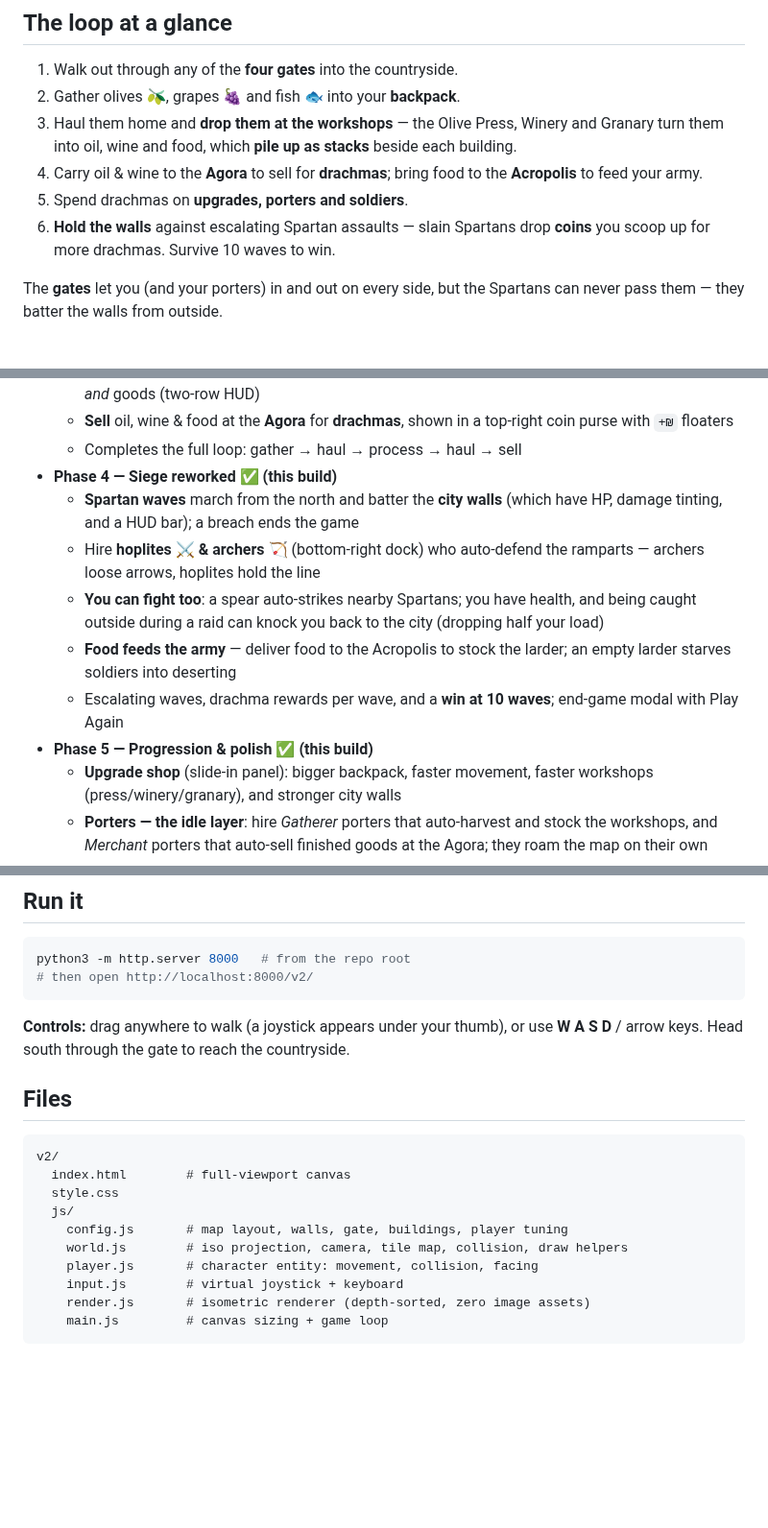
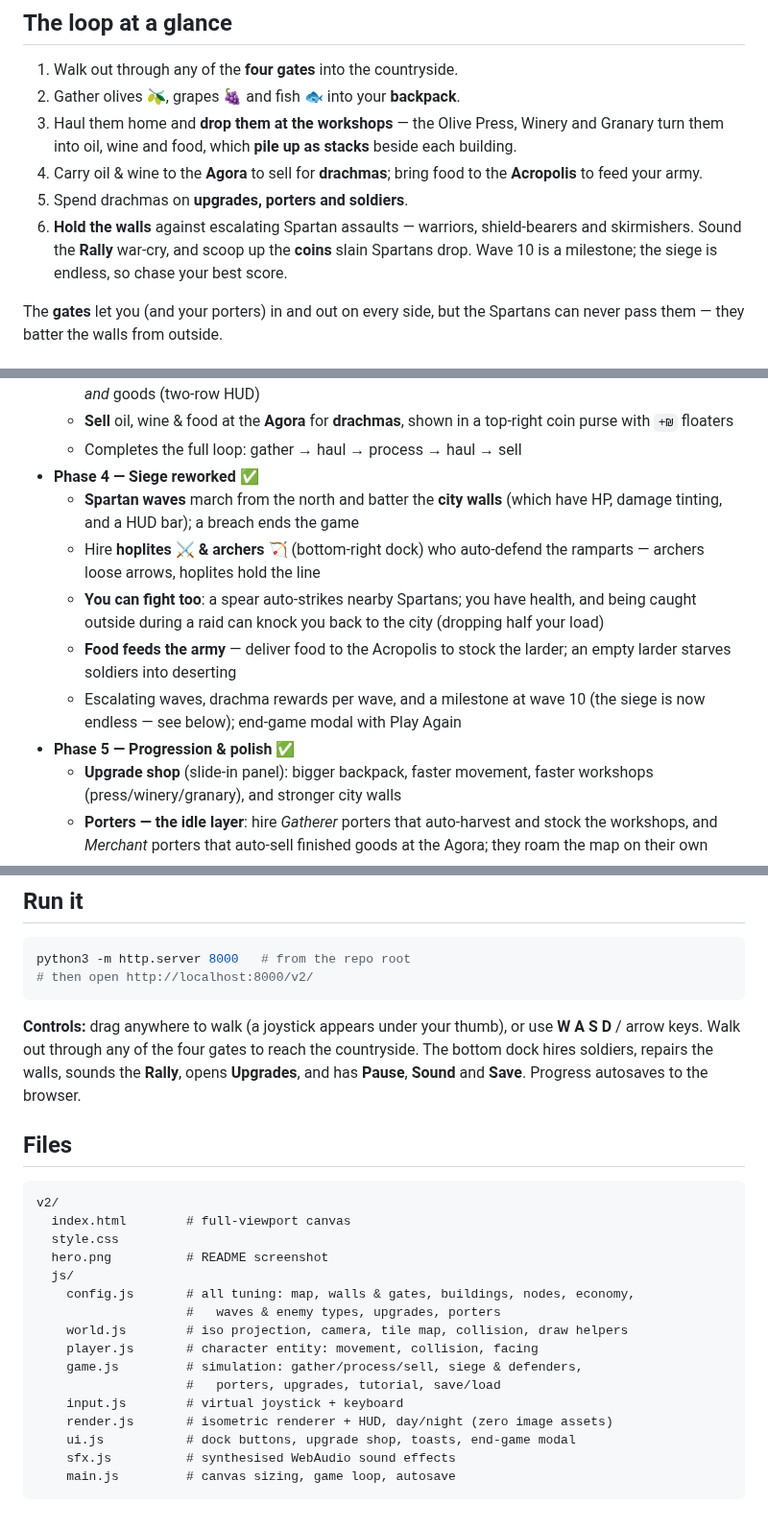
Before and after one commit to jpmk12/Ancient-Greece, a Markdown page: v2/README.md, 3 parts joined by grey strips. Shown at 96% size. GitHub-like rendering; blank space fills up the shorter version.

Commit message:
Refresh v2 hero shot and READMEs
New hero screenshot shows a wave-5 siege at moonrise: mixed warriors,
shield-bearers and skirmishers at the north wall, the Rally button in the
dock, and goods stacked at the workshops.

READMEs now describe the endless siege, enemy variety, Rally, tutorial and
day/night cycle; drop the stale 'win at 10 waves' and '(this build)' notes;
and list every v2 source file.

Co-Authored-By: Claude Opus 5.5 <noreply@anthropic.com>
Claude-Session: https://claude.ai/code/session_01C2LEviXVLFJnPEgw4NXcjY

````diff
--- a/v2/README.md
+++ b/v2/README.md
@@ -20,8 +20,10 @@ This is the **actively-developed** version; the original tap-to-gather game at
 4. Carry oil & wine to the **Agora** to sell for **drachmas**; bring food to the
    **Acropolis** to feed your army.
 5. Spend drachmas on **upgrades, porters and soldiers**.
-6. **Hold the walls** against escalating Spartan assaults — slain Spartans drop
-   **coins** you scoop up for more drachmas. Survive 10 waves to win.
+6. **Hold the walls** against escalating Spartan assaults — warriors,
+   shield-bearers and skirmishers. Sound the **Rally** war-cry, and scoop up
+   the **coins** slain Spartans drop. Wave 10 is a milestone; the siege is
+   endless, so chase your best score.
 
 The **gates** let you (and your porters) in and out on every side, but the
 Spartans can never pass them — they batter the walls from outside.
@@ -52,7 +54,7 @@ Spartans can never pass them — they batter the walls from outside.
   - **Sell** oil, wine & food at the **Agora** for **drachmas**, shown in a
     top-right coin purse with `+₪` floaters
   - Completes the full loop: gather → haul → process → haul → sell
-- **Phase 4 — Siege reworked ✅ (this build)**
+- **Phase 4 — Siege reworked ✅**
   - **Spartan waves** march from the north and batter the **city walls**
     (which have HP, damage tinting, and a HUD bar); a breach ends the game
   - Hire **hoplites ⚔ & archers 🏹** (bottom-right dock) who auto-defend the
@@ -62,9 +64,9 @@ Spartans can never pass them — they batter the walls from outside.
     city (dropping half your load)
   - **Food feeds the army** — deliver food to the Acropolis to stock the
     larder; an empty larder starves soldiers into deserting
-  - Escalating waves, drachma rewards per wave, and a **win at 10 waves**;
-    end-game modal with Play Again
-- **Phase 5 — Progression & polish ✅ (this build)**
+  - Escalating waves, drachma rewards per wave, and a milestone at wave 10
+    (the siege is now endless — see below); end-game modal with Play Again
+- **Phase 5 — Progression & polish ✅**
   - **Upgrade shop** (slide-in panel): bigger backpack, faster movement,
     faster workshops (press/winery/granary), and stronger city walls
   - **Porters — the idle layer**: hire *Gatherer* porters that auto-harvest
@@ -139,8 +141,10 @@ python3 -m http.server 8000   # from the repo root
 ```
 
 **Controls:** drag anywhere to walk (a joystick appears under your thumb), or
-use **W A S D** / arrow keys. Head south through the gate to reach the
-countryside.
+use **W A S D** / arrow keys. Walk out through any of the four gates to reach
+the countryside. The bottom dock hires soldiers, repairs the walls, sounds the
+**Rally**, opens **Upgrades**, and has **Pause**, **Sound** and **Save**.
+Progress autosaves to the browser.
 
 ## Files
 
@@ -148,11 +152,17 @@ countryside.
 v2/
   index.html        # full-viewport canvas
   style.css
+  hero.png          # README screenshot
   js/
-    config.js       # map layout, walls, gate, buildings, player tuning
+    config.js       # all tuning: map, walls & gates, buildings, nodes, economy,
+                    #   waves & enemy types, upgrades, porters
     world.js        # iso projection, camera, tile map, collision, draw helpers
     player.js       # character entity: movement, collision, facing
+    game.js         # simulation: gather/process/sell, siege & defenders,
+                    #   porters, upgrades, tutorial, save/load
     input.js        # virtual joystick + keyboard
-    render.js       # isometric renderer (depth-sorted, zero image assets)
-    main.js         # canvas sizing + game loop
+    render.js       # isometric renderer + HUD, day/night (zero image assets)
+    ui.js           # dock buttons, upgrade shop, toasts, end-game modal
+    sfx.js          # synthesised WebAudio sound effects
+    main.js         # canvas sizing, game loop, autosave
 ```
````
Also changed, not shown: other parts of v2/README.md (+1 -1 lines), README.md (+5 -2 lines), v2/hero.png.
